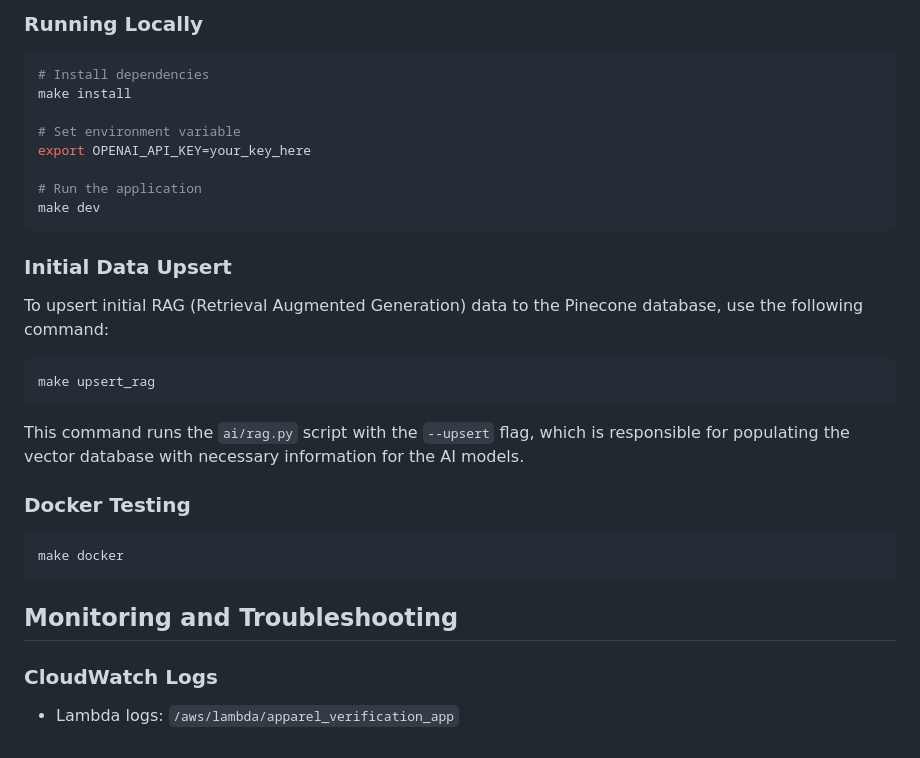
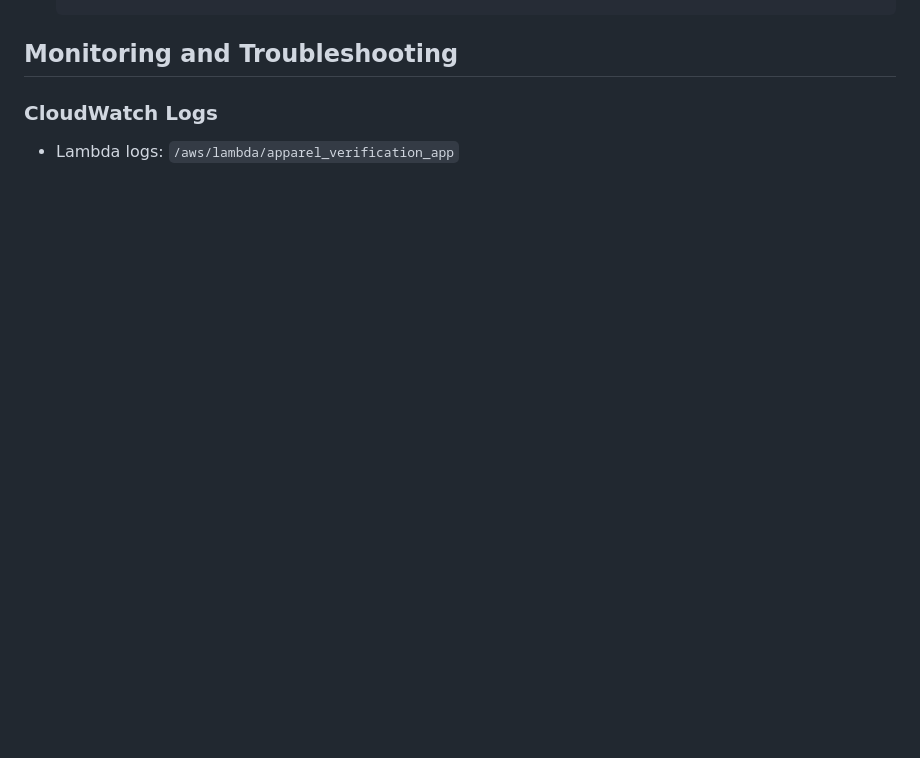
Before and after one commit to ikram98ai/ml_projects, a Markdown page: llm-finetuning/compliance_verification/README.md, the part around one of its changes. Drawn GitHub-style; blank space fills up the shorter version.

````diff
--- a/llm-finetuning/compliance_verification/README.md
+++ b/llm-finetuning/compliance_verification/README.md
@@ -192,27 +219,3 @@ The application exposes the following API endpoints:
-### Running Locally
-```bash
-# Install dependencies
-make install
-
-# Set environment variable
-export OPENAI_API_KEY=your_key_here
-
-# Run the application
-make dev
-```
-
-### Initial Data Upsert
-To upsert initial RAG (Retrieval Augmented Generation) data to the Pinecone database, use the following command:
-```bash
-make upsert_rag
-```
-This command runs the `ai/rag.py` script with the `--upsert` flag, which is responsible for populating the vector database with necessary information for the AI models.
-
-### Docker Testing
-```bash
-make docker
-```
-
 ## Monitoring and Troubleshooting
 
 ### CloudWatch Logs
````
Also changed, not shown: other parts of llm-finetuning/compliance_verification/README.md (+59 -32 lines).
